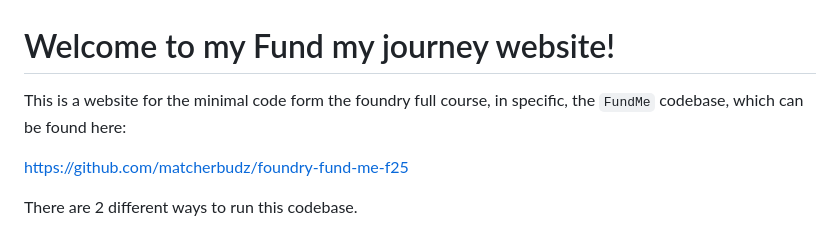
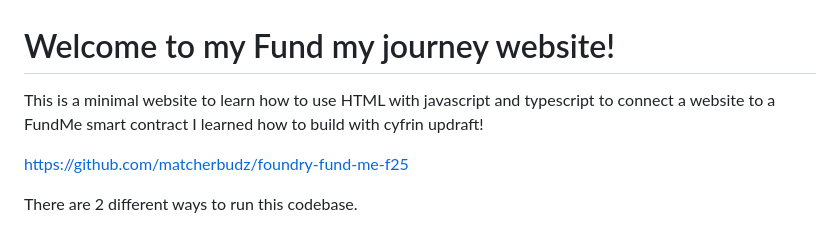
Before and after one commit to matcherbudz/html-ts-fundmyjourney-cu, a Markdown page: README.md, the part around the change. Drawn GitHub-style.

```diff
--- a/README.md
+++ b/README.md
@@ -1,6 +1,6 @@
 # Welcome to my Fund my journey website!
 
-This is a website for the minimal code form the foundry full course, in specific, the `FundMe` codebase, which can be found here:
+This is a minimal website to learn how to use HTML with javascript and typescript to connect a website to a FundMe smart contract I learned how to build with cyfrin updraft!
 
 https://github.com/matcherbudz/foundry-fund-me-f25
 
```
